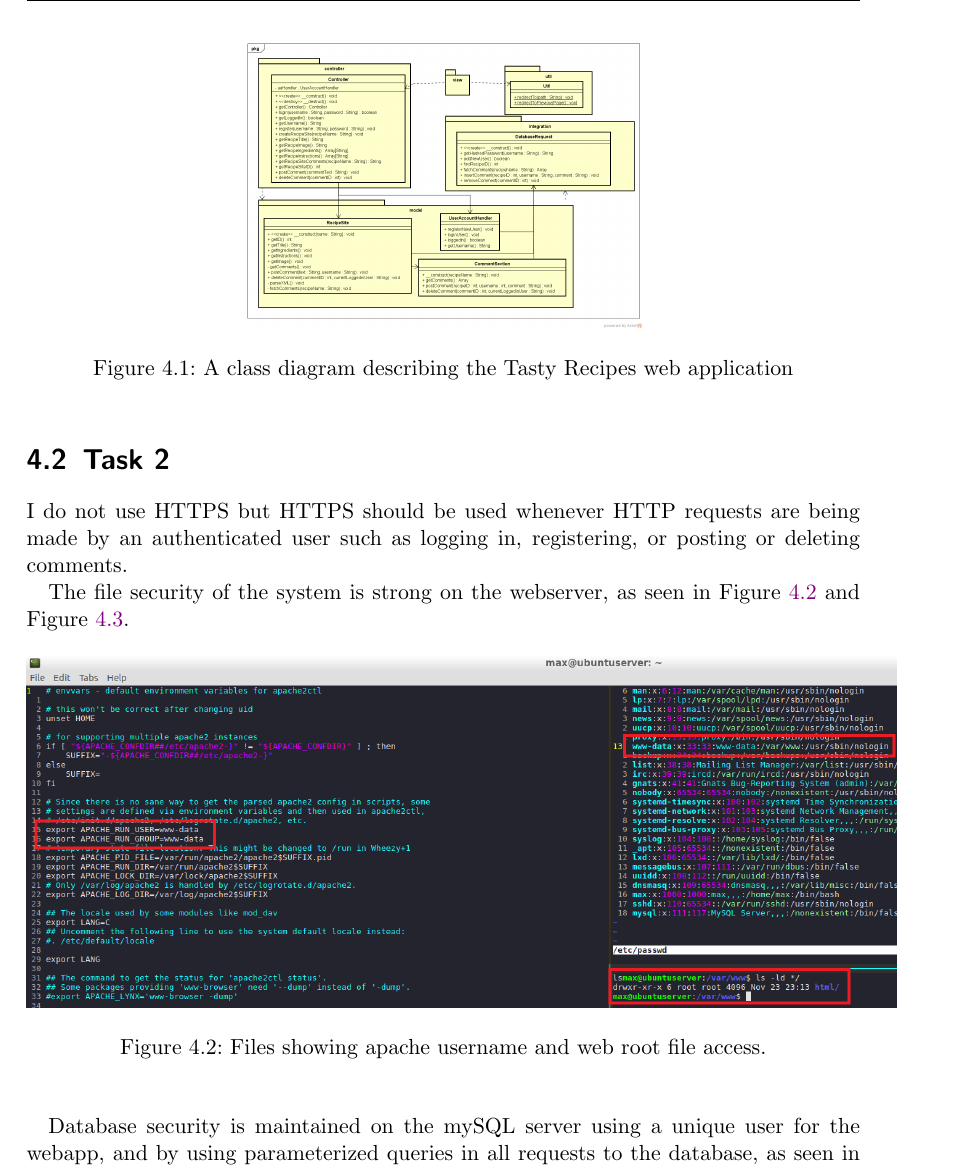
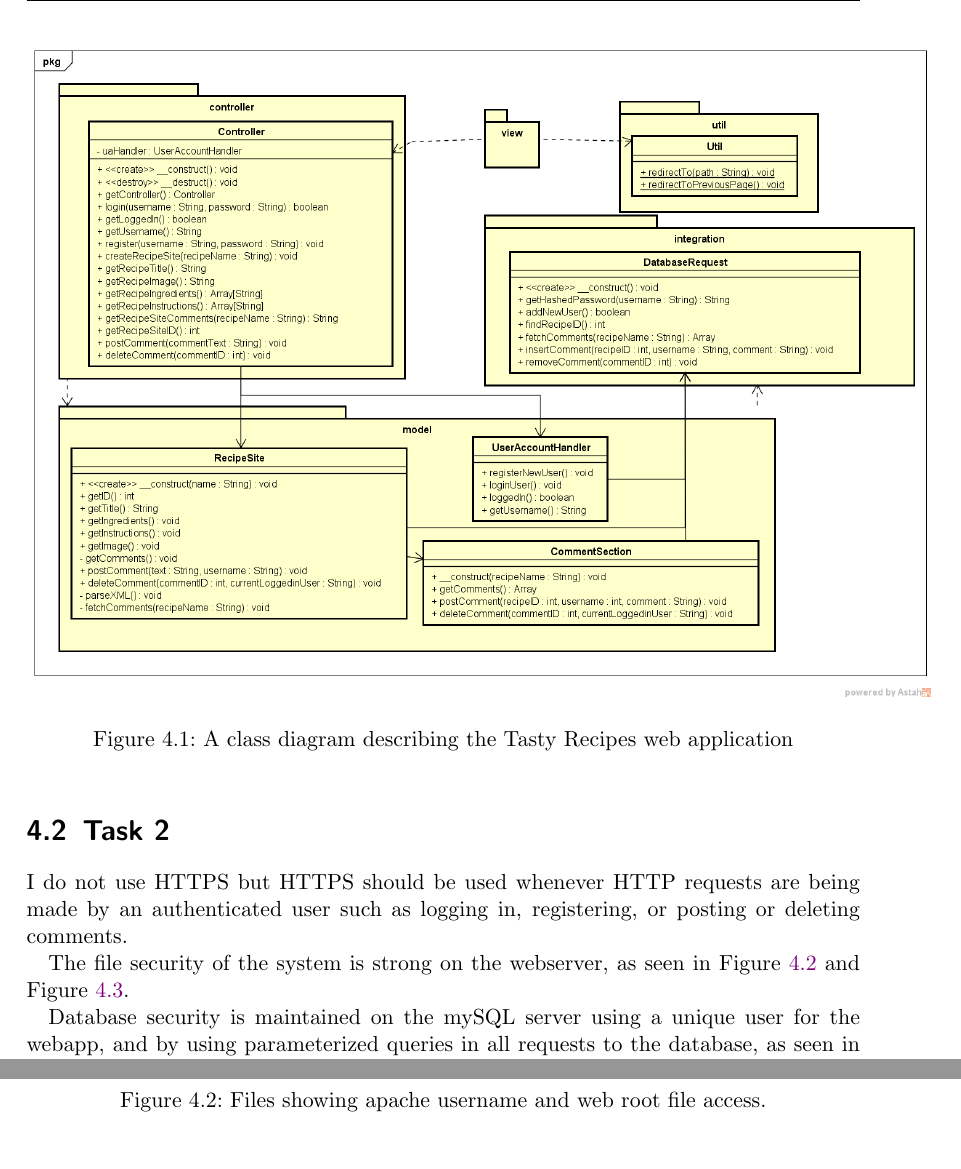
Before and after one commit to fongie/TastyRecipes, a LaTeX problem sheet (reports/assignment3/lab3report.tex): part of page 5 of 7 before the commit and two parts of pages 5 and 6 of 7 after it, the two joined at a grey line, cut so that both start at the same text. Compiled offline with pdfLaTeX.

Commit message:
fix imagesize report

```diff
--- a/reports/assignment3/lab3report.tex
+++ b/reports/assignment3/lab3report.tex
@@ -82,7 +82,7 @@ All source code is inside the \code{src} directory, where the layers are: \code{
 
 \begin{figure}[h!]
   \begin{center}
-    \includegraphics[scale=0.18]{img/TastyRecipesMVC.png}
+    \includegraphics[scale=0.41]{img/TastyRecipesMVC.png}
     \caption{A class diagram describing the Tasty Recipes web application}
     \label{fig:classdia}
   \end{center}
```
Also changed, not shown: reports/assignment3/lab3report.pdf.
